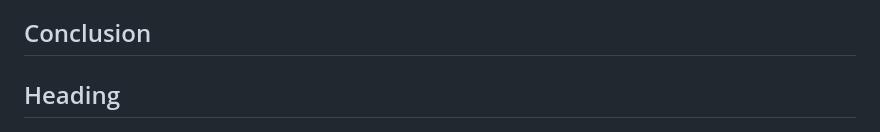
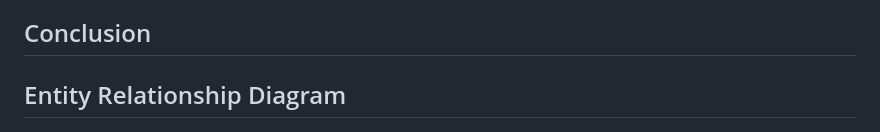
Before and after one commit to Aleqyan666/internship.github.io, a Markdown page: README.MD, the part around the change. Rendered like a GitHub page.

Commit message:
README test6

```diff
--- a/README.MD
+++ b/README.MD
@@ -52,7 +52,7 @@ Our project aims to:
 
 ## Conclusion
 
-## Heading
+## Entity Relationship Diagram
 
 ![Entity Relationship Diagram](images/erd_picture.png)
 
```
